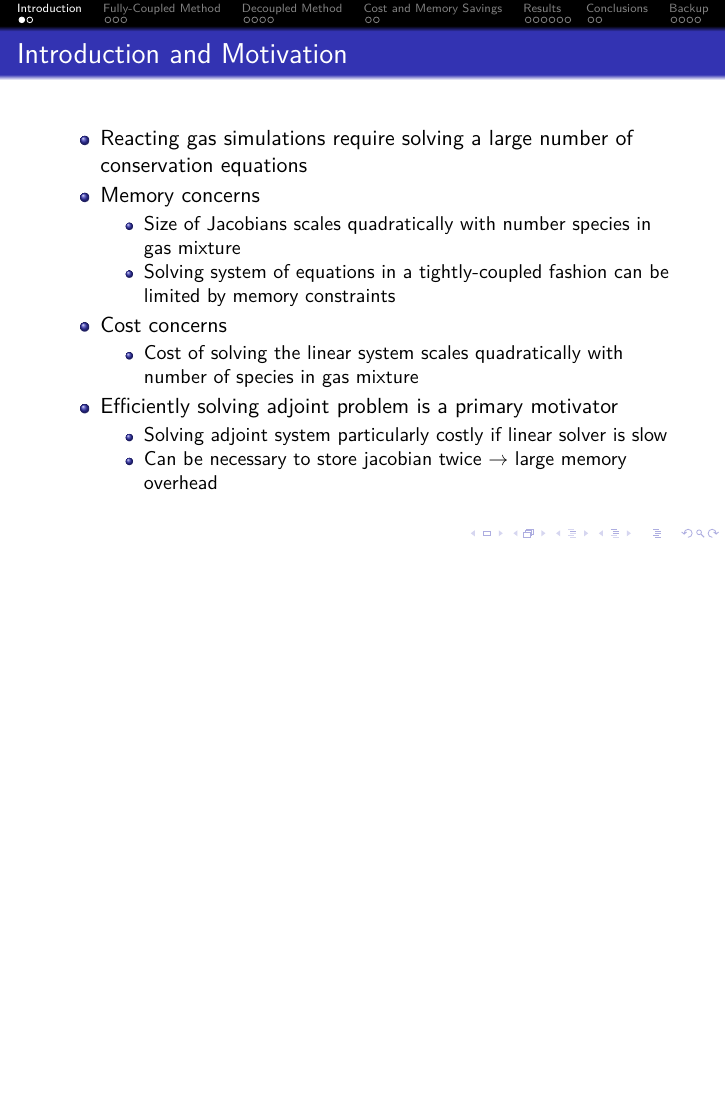
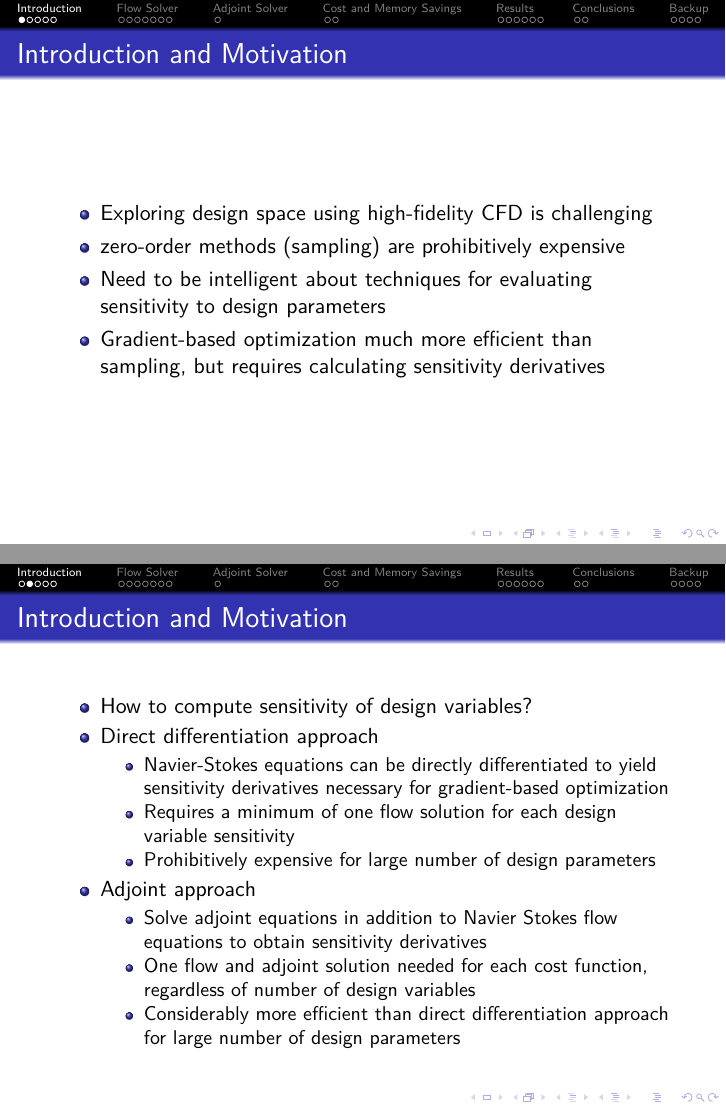
Before and after one commit to kbthomp1/PhD, LaTeX slides (oral_prelim/presentation/presentation.tex): page 3 of 25 before the commit and pages 3 and 4 of 29 after it, the two joined at a grey line, the shorter picture padded with empty space. Compiled offline with pdfLaTeX.

Commit message:
Save work on oral prelim presentation

```diff
--- a/oral_prelim/presentation/presentation.tex
+++ b/oral_prelim/presentation/presentation.tex
@@ -29,3 +29,39 @@
 \end{frame}
 \section{Introduction}
 \stepcounter{subsection}
+\begin{frame}
+  \frametitle{Introduction and Motivation}
+  \begin{itemize}
+    \item Exploring design space using high-fidelity CFD is challenging
+    \item zero-order methods (sampling) are prohibitively expensive
+    \item Need to be intelligent about techniques for evaluating sensitivity to
+      design parameters
+    \item Gradient-based optimization much more efficient than sampling, but
+      requires calculating sensitivity derivatives
+  \end{itemize}
+\end{frame}
+\begin{frame}
+  \frametitle{Introduction and Motivation}
+  \begin{itemize}
+    \item How to compute sensitivity of design variables?
+    \item Direct differentiation approach
+      \begin{itemize}
+        \item Navier-Stokes equations can be directly differentiated to yield
+          sensitivity derivatives necessary for gradient-based optimization
+        \item Requires a minimum of one flow solution for each design variable
+          sensitivity
+        \item Prohibitively expensive for large number of design parameters
+      \end{itemize}
+  \item Adjoint approach
+    \begin{itemize}
+      \item Solve adjoint equations in addition to Navier Stokes flow equations to
+        obtain sensitivity derivatives
+      \item One flow and adjoint solution needed for each cost function,
+        regardless of number of design variables
+      \item Considerably more efficient than direct differentiation approach for
+        large number of design parameters
+    \end{itemize}
+  \end{itemize}
+\end{frame}
+\begin{frame}
+  \frametitle{Introduction and Motivation}
@@ -101,7 +151,9 @@
       \end{itemize}
   \end{itemize}
 \end{frame}
-\section{Fully-Coupled Method}
+\section{Flow Solver}
+
+\subsection{Fully-Coupled Method}
 \stepcounter{subsection}
 \begin{frame}
   \frametitle{Fully-Coupled Point Implicit Method}
@@ -303,3 +354,7 @@
       {(\hat{F}_{\rho_s}^{n,n+1}\cdot\mathbf{S})}}
     \end{gather*}
   \item $R_\rho$ is included to preserve $\sum\limits_{s}{c_s}=1$, $\sum\limits_{s}{\delta c_s}=0$.
+  \end{itemize}
+\end{frame}
+
+\section{Adjoint Solver}
```
Also changed, not shown: oral_prelim/presentation/presentation.pdf, thesis/Appendix-A/Makefile, thesis/Chapter-1/Makefile, oral_prelim/presentation/presentation.tex (30 more changed lines).
